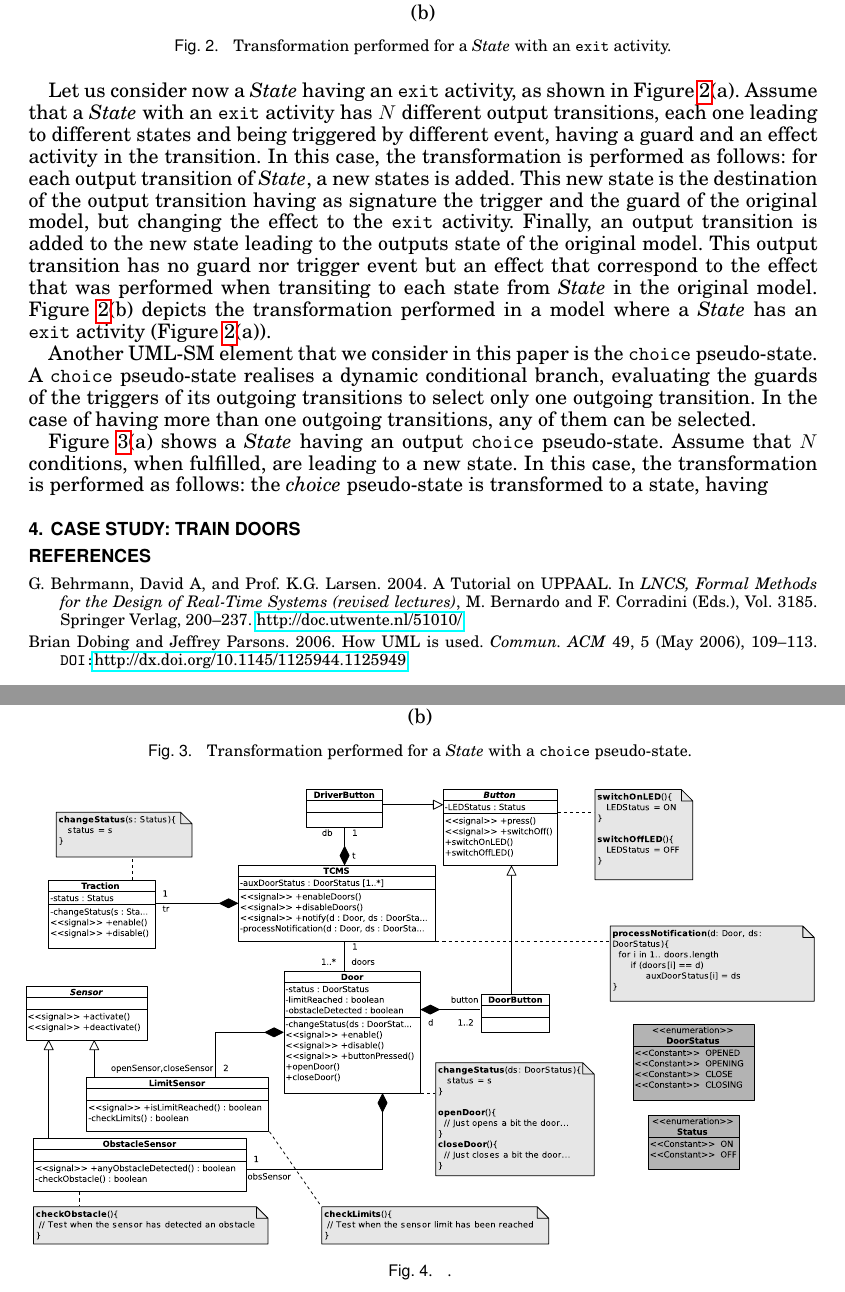
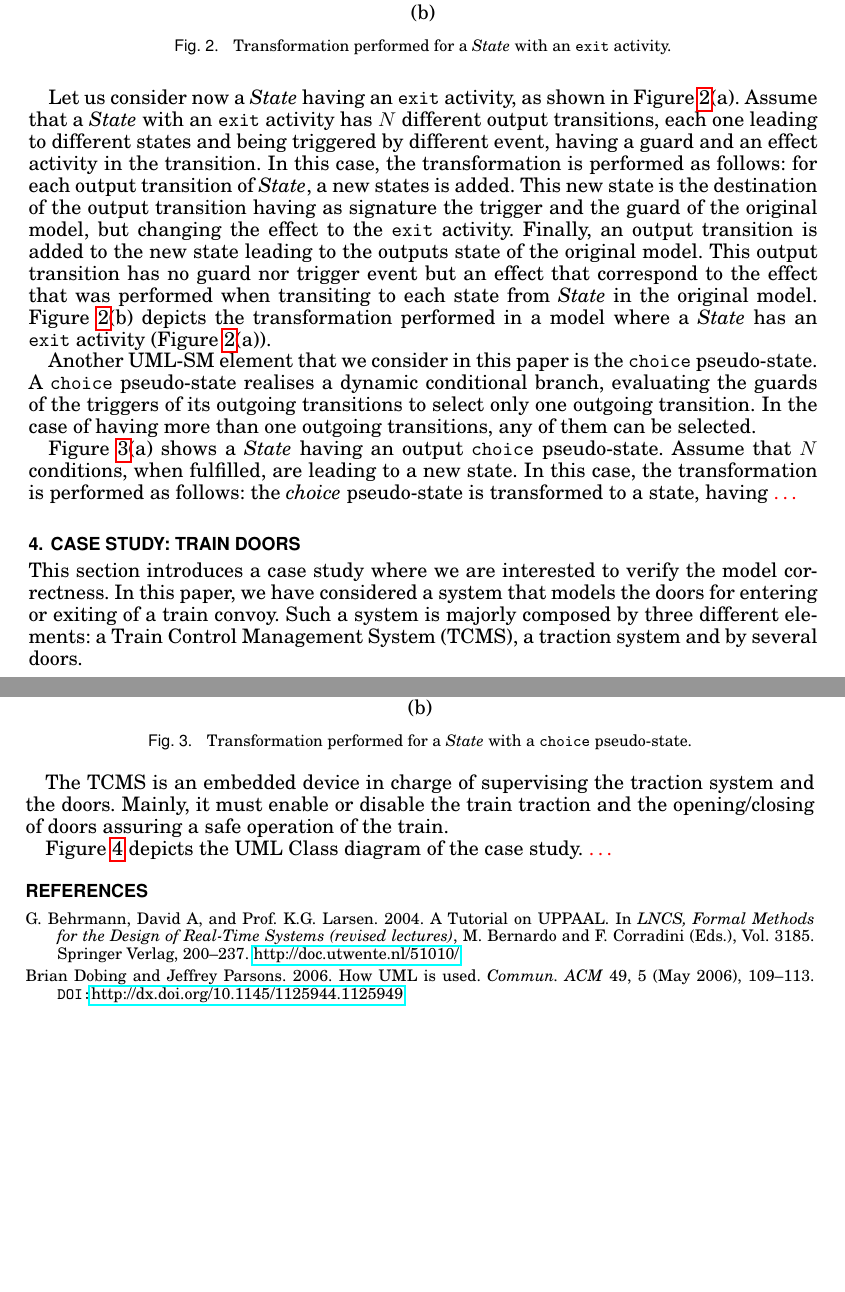
Before and after one commit to fredlund/umerl, a LaTeX paper (papers/tces/paper.tex, which reads papers/tces/example.tex, papers/tces/umltransformations.tex): two parts of pages 12 and 13 of 14, joined at a grey line, cut so that both start at the same text, the shorter picture padded with empty space. Compiled offline with pdfLaTeX.

Commit message:
added some figures, and minor changes on tex files

```diff
--- a/papers/tces/example.tex
+++ b/papers/tces/example.tex
@@ -1,8 +1,21 @@
 \section{Case Study: Train Doors}
 \label{sec:casestudy}
+
+This section introduces a case study where we are
+interested to verify the model correctness. In this paper, we have considered
+a system that models the doors for entering or exiting of a train convoy. Such
+a system is  majorly composed by three different elements: a Train Control
+Management System (TCMS), a traction system and by several doors.
+
+The TCMS is an embedded device in charge of supervising the traction system and
+the doors. Mainly, it must enable or disable the train traction and the
+opening/closing of doors assuring a safe operation of the train.
+
+Figure~\ref{fig:UMLClassDiagram-TrainDoors} depicts the UML Class diagram of
+the case study. \TODO{\ldots}
+
 
 
 \begin{figure}
   \centering
   \includegraphics[width=1\columnwidth]{images/UMLClassDiagram-TrainDoors}
-  \caption{.}
--- a/papers/tces/umltransformations.tex
+++ b/papers/tces/umltransformations.tex
@@ -92,4 +92,4 @@ Figure~\ref{fig:choicePseudostate}(a) shows a {\em State} having an output {\tt
 choice} pseudo-state. Assume that $N$ conditions, when fulfilled, are leading to
 a new state. In this case, the transformation is
 performed as follows: the {\em choice} pseudo-state is transformed to a state,
-having
+having \TODO{\ldots}
```
Also changed, not shown: papers/tces/paper.tex (+3 -4 lines), papers/tces/images/UML-SM-Door.eps (added), papers/tces/images/UML-SM-Door.svg (added), papers/tces/images/UML-SM-DoorButton.eps (added), papers/tces/images/UML-SM-DoorButton.svg (added), papers/tces/images/UML-SM-DriverButton.eps (added), papers/tces/images/UML-SM-DriverButton.svg (added), papers/tces/images/UML-SM-LimitSensor.eps (added), papers/tces/images/UML-SM-LimitSensor.svg (added), papers/tces/images/UML-SM-TCMS.eps (added), papers/tces/images/UML-SM-TCMS.svg (added), papers/tces/images/UML-SM-Traction.eps (added), papers/tces/images/UML-SM-Traction.svg (added), papers/tces/images/UMLClassDiagram-TrainDoors.eps, 4 more files.
